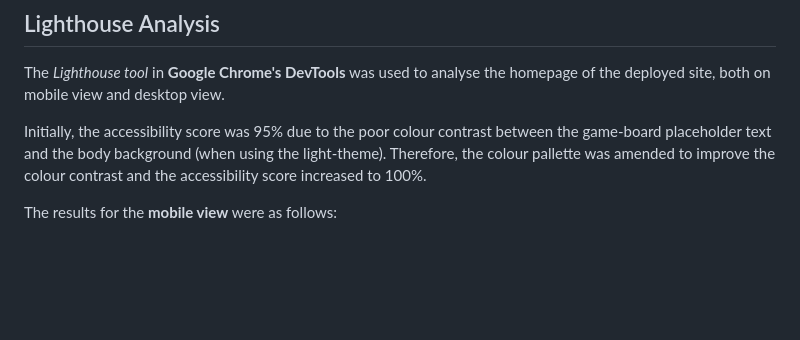
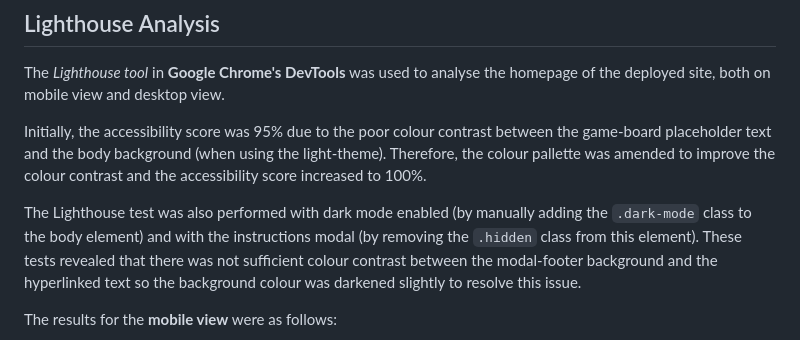
Before and after one commit to lowrycode/swaplett-project, a Markdown page: README.md, the part around the change. Rendered like a GitHub page; blank space fills up the shorter version.

Commit message:
Add details about testing dark-mode using Lighthouse

```diff
--- a/README.md
+++ b/README.md
@@ -909,6 +909,8 @@ The *Lighthouse tool* in **Google Chrome's DevTools** was used to analyse the ho
 
 Initially, the accessibility score was 95% due to the poor colour contrast between the game-board placeholder text and the body background (when using the light-theme). Therefore, the colour pallette was amended to improve the colour contrast and the accessibility score increased to 100%.
 
+The Lighthouse test was also performed with dark mode enabled (by manually adding the `.dark-mode` class to the body element) and with the instructions modal (by removing the `.hidden` class from this element). These tests revealed that there was not sufficient colour contrast between the modal-footer background and the hyperlinked text so the background colour was darkened slightly to resolve this issue.
+
 The results for the **mobile view** were as follows:
 
 ![Google Lighthouse analysis on mobile view](readme-images/lighthouse-mobile.jpg)
```
